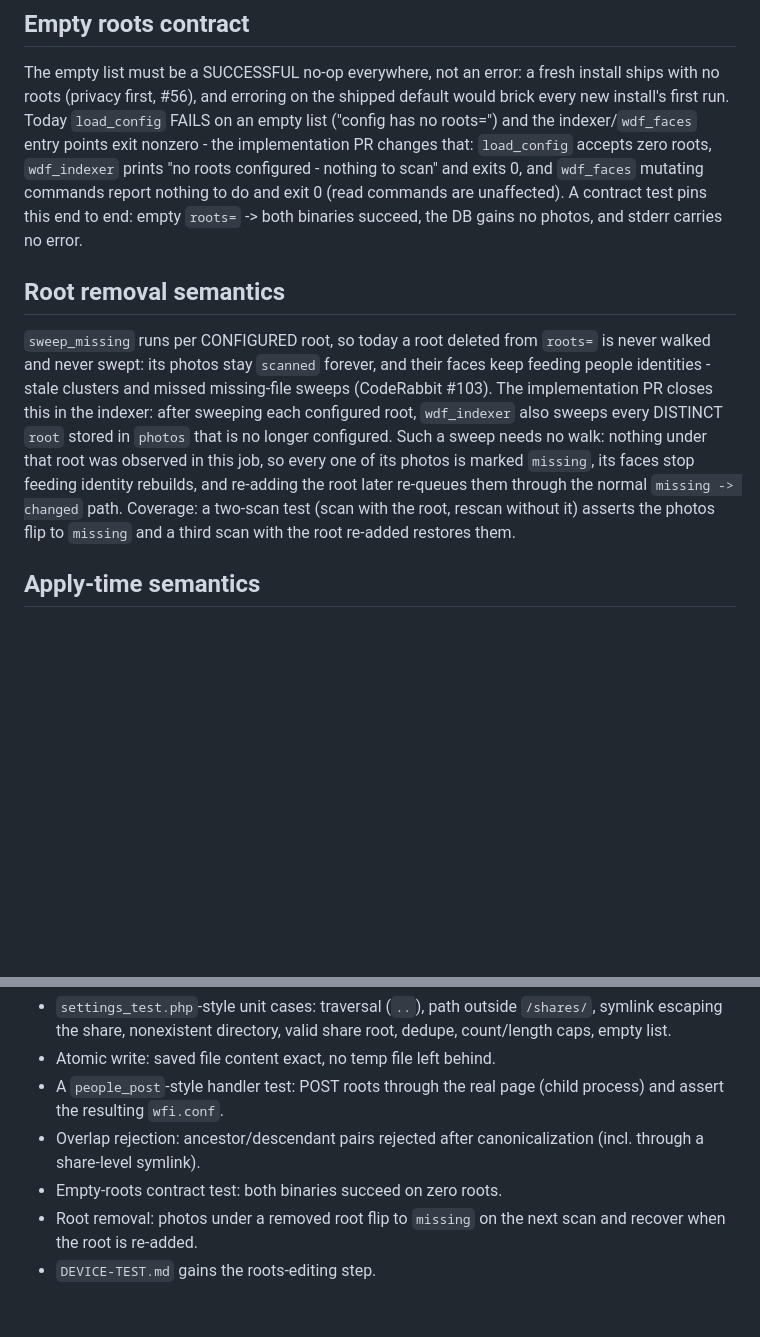
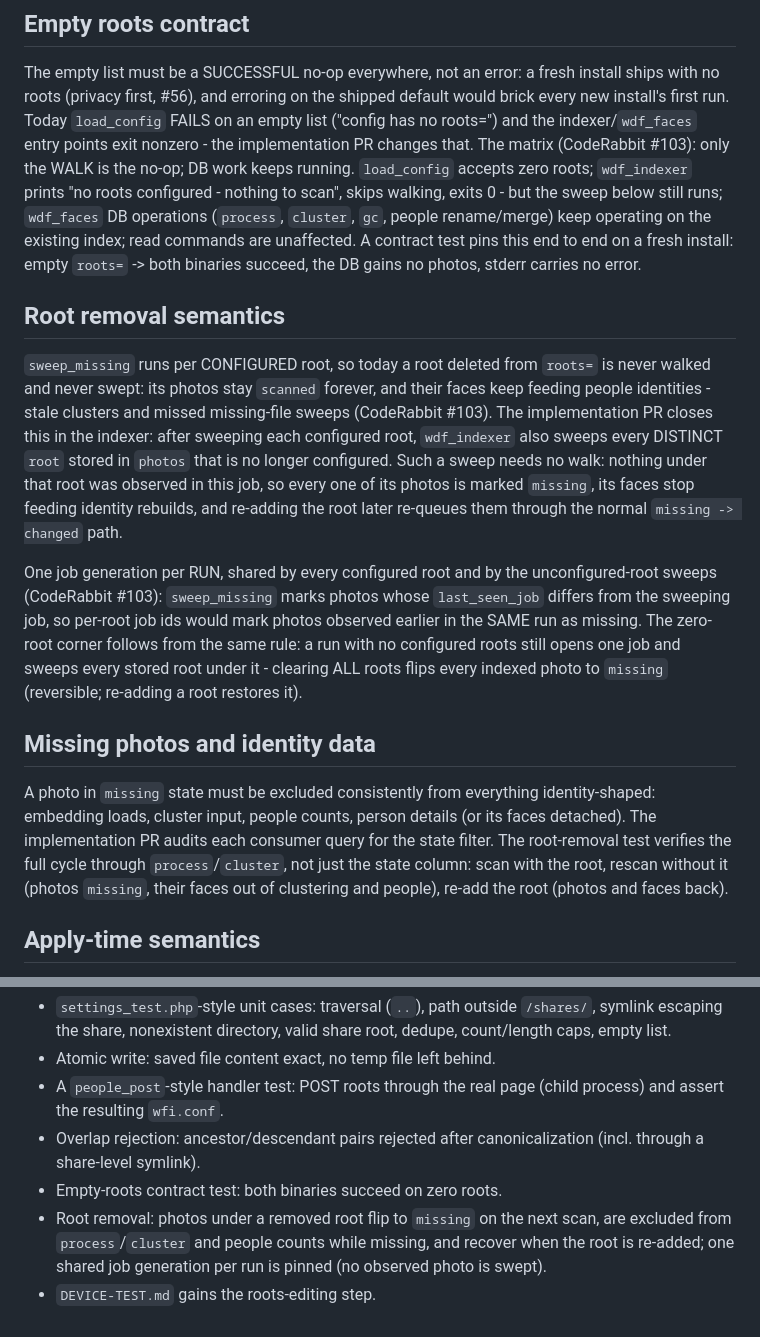
Before and after one commit to reihlinstinct/wd-face-recognition, a Markdown page: docs/ROOTS-SETTINGS.md, 2 parts joined by grey strips. Drawn GitHub-style; blank space fills up the shorter version.

Commit message:
Fold review #103 round 2: no-op matrix, one job generation, missing exclusion
- Empty roots: only the WALK is the no-op; DB operations (process,
  cluster, gc, rename, merge) keep operating, reads unaffected.
- Removed-root sweeps run under ONE scan-wide job generation shared
  with the configured roots - per-root job ids would sweep photos
  observed earlier in the same run. Zero-root run sweeps every stored
  root (clearing all roots reversibly marks everything missing).
- Missing photos must be excluded from embeddings, clustering, people
  counts/details; the removal test verifies the cycle through
  process/cluster.

```diff
--- a/docs/ROOTS-SETTINGS.md
+++ b/docs/ROOTS-SETTINGS.md
@@ -77,12 +77,15 @@ fresh install ships with no roots (privacy first, #56), and erroring
 on the shipped default would brick every new install's first run.
 Today `load_config` FAILS on an empty list ("config has no roots=")
 and the indexer/`wdf_faces` entry points exit nonzero - the
-implementation PR changes that: `load_config` accepts zero roots,
-`wdf_indexer` prints "no roots configured - nothing to scan" and exits
-0, and `wdf_faces` mutating commands report nothing to do and exit 0
-(read commands are unaffected). A contract test pins this end to end:
-empty `roots=` -> both binaries succeed, the DB gains no photos, and
-stderr carries no error.
+implementation PR changes that. The matrix (CodeRabbit #103): only the
+WALK is the no-op; DB work keeps running. `load_config` accepts zero
+roots; `wdf_indexer` prints "no roots configured - nothing to scan",
+skips walking, exits 0 - but the sweep below still runs; `wdf_faces`
+DB operations (`process`, `cluster`, `gc`, people rename/merge) keep
+operating on the existing index; read commands are unaffected. A
+contract test pins this end to end on a fresh install: empty `roots=`
+-> both binaries succeed, the DB gains no photos, stderr carries no
+error.
 
 ## Root removal semantics
 
@@ -96,9 +99,27 @@ stored in `photos` that is no longer configured. Such a sweep needs no
 walk: nothing under that root was observed in this job, so every one
 of its photos is marked `missing`, its faces stop feeding identity
 rebuilds, and re-adding the root later re-queues them through the
-normal `missing -> changed` path. Coverage: a two-scan test (scan with
-the root, rescan without it) asserts the photos flip to `missing` and
-a third scan with the root re-added restores them.
+normal `missing -> changed` path.
+
+One job generation per RUN, shared by every configured root and by the
+unconfigured-root sweeps (CodeRabbit #103): `sweep_missing` marks
+photos whose `last_seen_job` differs from the sweeping job, so
+per-root job ids would mark photos observed earlier in the SAME run as
+missing. The zero-root corner follows from the same rule: a run with
+no configured roots still opens one job and sweeps every stored root
+under it - clearing ALL roots flips every indexed photo to `missing`
+(reversible; re-adding a root restores it).
+
+## Missing photos and identity data
+
+A photo in `missing` state must be excluded consistently from
+everything identity-shaped: embedding loads, cluster input, people
+counts, person details (or its faces detached). The implementation PR
+audits each consumer query for the state filter. The root-removal test
+verifies the full cycle through `process`/`cluster`, not just the
+state column: scan with the root, rescan without it (photos `missing`,
+their faces out of clustering and people), re-add the root (photos and
+faces back).
 
 ## Apply-time semantics
 
@@ -127,5 +148,7 @@ sees either the old config or the new one, never a mix.
   canonicalization (incl. through a share-level symlink).
 - Empty-roots contract test: both binaries succeed on zero roots.
 - Root removal: photos under a removed root flip to `missing` on the
-  next scan and recover when the root is re-added.
+  next scan, are excluded from `process`/`cluster` and people counts
+  while missing, and recover when the root is re-added; one shared job
+  generation per run is pinned (no observed photo is swept).
 - `DEVICE-TEST.md` gains the roots-editing step.
```
